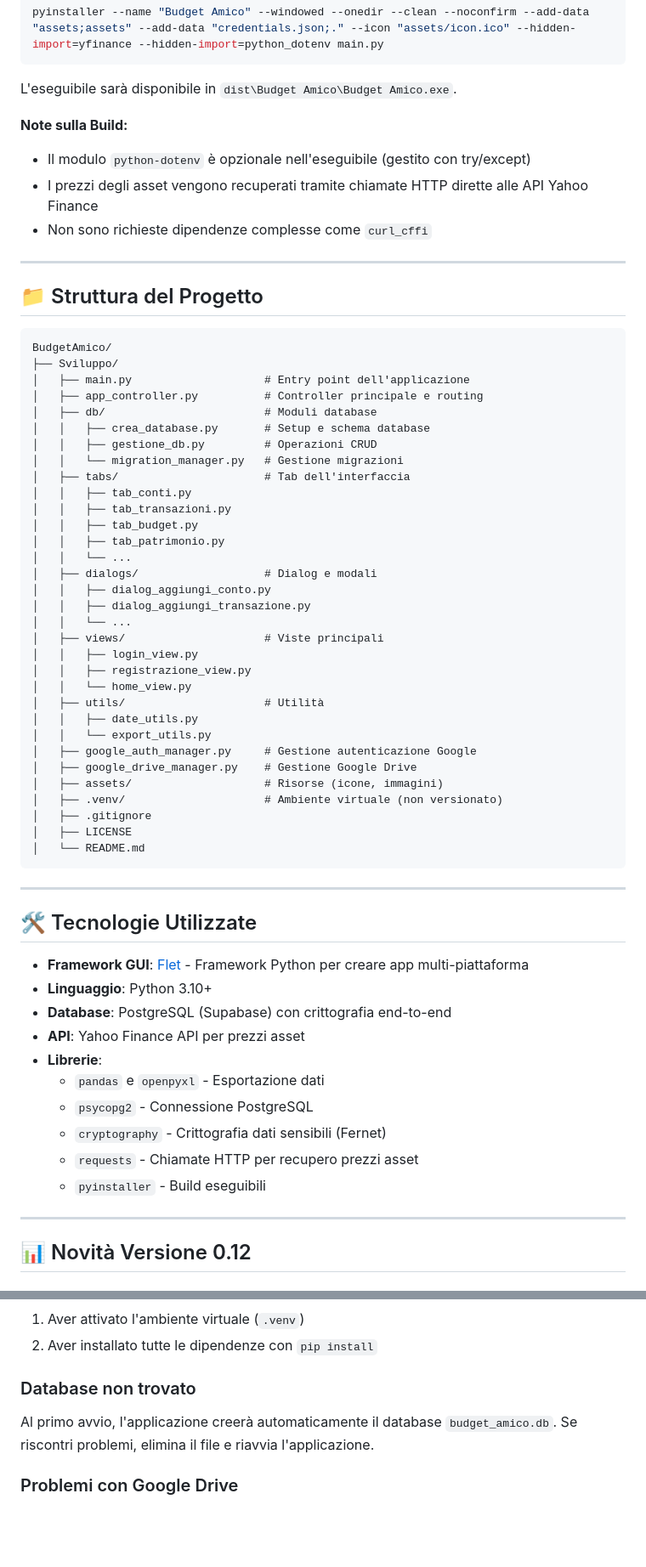
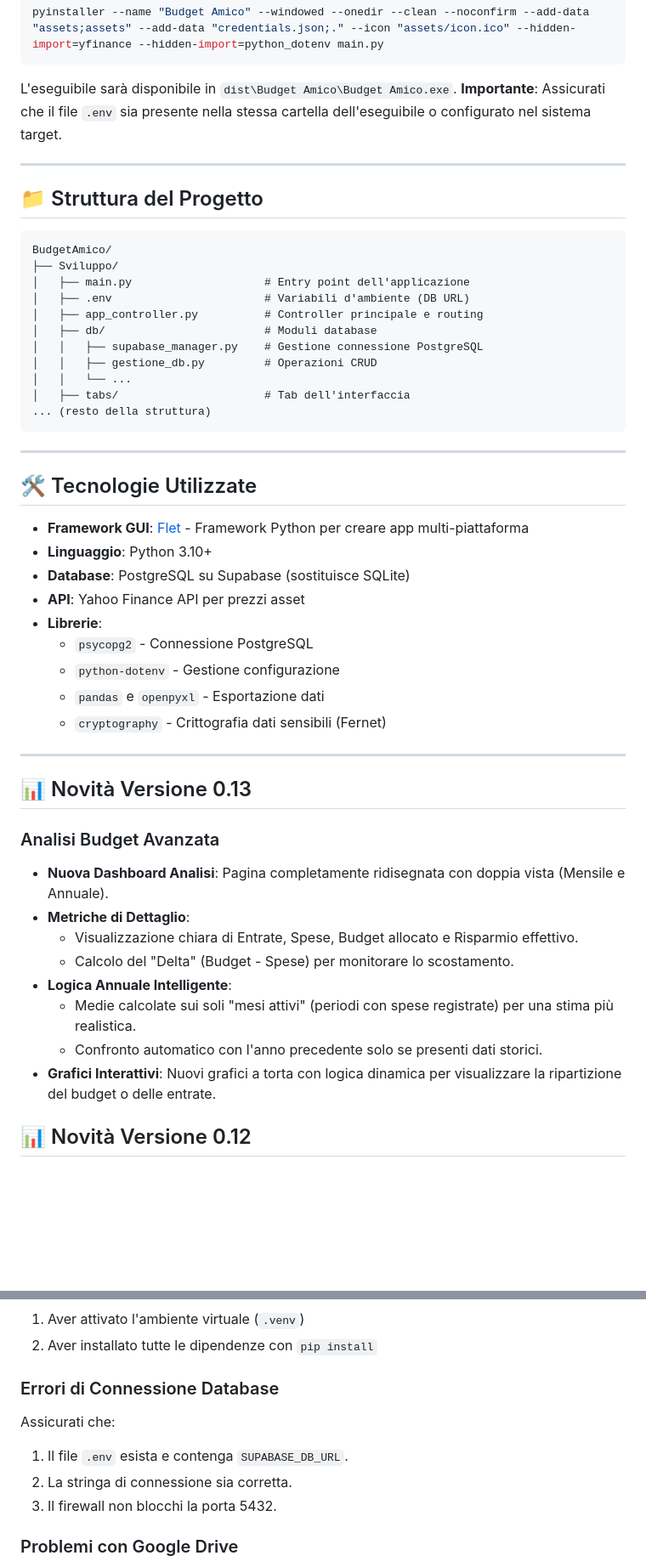
Before and after one commit to EnricoFlammini/BudgetAmico, a Markdown page: README.md, 2 parts joined by grey strips. Shown at 85% size. Rendered like a GitHub page; blank space fills up the shorter version.

Commit message:
aggiornamento readme

````diff
--- a/README.md
+++ b/README.md
@@ -159,11 +171,7 @@ pyinstaller --name "Budget Amico" --windowed --onedir --clean --noconfirm --add-
 ```
 
 L'eseguibile sarà disponibile in `dist\Budget Amico\Budget Amico.exe`.
-
-**Note sulla Build:**
-- Il modulo `python-dotenv` è opzionale nell'eseguibile (gestito con try/except)
-- I prezzi degli asset vengono recuperati tramite chiamate HTTP dirette alle API Yahoo Finance
-- Non sono richieste dipendenze complesse come `curl_cffi`
+**Importante**: Assicurati che il file `.env` sia presente nella stessa cartella dell'eseguibile o configurato nel sistema target.
 
 ---
 
@@ -173,35 +181,14 @@ L'eseguibile sarà disponibile in `dist\Budget Amico\Budget Amico.exe`.
 BudgetAmico/
 ├── Sviluppo/
 │   ├── main.py                    # Entry point dell'applicazione
+│   ├── .env                       # Variabili d'ambiente (DB URL)
 │   ├── app_controller.py          # Controller principale e routing
 │   ├── db/                        # Moduli database
-│   │   ├── crea_database.py       # Setup e schema database
+│   │   ├── supabase_manager.py    # Gestione connessione PostgreSQL
 │   │   ├── gestione_db.py         # Operazioni CRUD
-│   │   └── migration_manager.py   # Gestione migrazioni
+│   │   └── ...
 │   ├── tabs/                      # Tab dell'interfaccia
-│   │   ├── tab_conti.py
-│   │   ├── tab_transazioni.py
-│   │   ├── tab_budget.py
-│   │   ├── tab_patrimonio.py
-│   │   └── ...
-│   ├── dialogs/                   # Dialog e modali
-│   │   ├── dialog_aggiungi_conto.py
-│   │   ├── dialog_aggiungi_transazione.py
-│   │   └── ...
-│   ├── views/                     # Viste principali
-│   │   ├── login_view.py
-│   │   ├── registrazione_view.py
-│   │   └── home_view.py
-│   ├── utils/                     # Utilità
-│   │   ├── date_utils.py
-│   │   └── export_utils.py
-│   ├── google_auth_manager.py     # Gestione autenticazione Google
-│   ├── google_drive_manager.py    # Gestione Google Drive
-│   ├── assets/                    # Risorse (icone, immagini)
-│   ├── .venv/                     # Ambiente virtuale (non versionato)
-│   ├── .gitignore
-│   ├── LICENSE
-│   └── README.md
+... (resto della struttura)
 ```
 
 ---
@@ -210,16 +197,27 @@ BudgetAmico/
 
 -   **Framework GUI**: [Flet](https://flet.dev/) - Framework Python per creare app multi-piattaforma
 -   **Linguaggio**: Python 3.10+
--   **Database**: PostgreSQL (Supabase) con crittografia end-to-end
+-   **Database**: PostgreSQL su Supabase (sostituisce SQLite)
 -   **API**: Yahoo Finance API per prezzi asset
 -   **Librerie**:
+    - `psycopg2` - Connessione PostgreSQL
+    - `python-dotenv` - Gestione configurazione
     - `pandas` e `openpyxl` - Esportazione dati
-    - `psycopg2` - Connessione PostgreSQL
     - `cryptography` - Crittografia dati sensibili (Fernet)
-    - `requests` - Chiamate HTTP per recupero prezzi asset
-    - `pyinstaller` - Build eseguibili
 
 ---
+
+## 📊 Novità Versione 0.13
+
+### Analisi Budget Avanzata
+-   **Nuova Dashboard Analisi**: Pagina completamente ridisegnata con doppia vista (Mensile e Annuale).
+-   **Metriche di Dettaglio**:
+    -   Visualizzazione chiara di Entrate, Spese, Budget allocato e Risparmio effettivo.
+    -   Calcolo del "Delta" (Budget - Spese) per monitorare lo scostamento.
+-   **Logica Annuale Intelligente**:
+    -   Medie calcolate sui soli "mesi attivi" (periodi con spese registrate) per una stima più realistica.
+    -   Confronto automatico con l'anno precedente solo se presenti dati storici.
+-   **Grafici Interattivi**: Nuovi grafici a torta con logica dinamica per visualizzare la ripartizione del budget o delle entrate.
 
 ## 📊 Novità Versione 0.12
 
@@ -278,9 +274,12 @@ Se ricevi errori di moduli mancanti, assicurati di:
 1. Aver attivato l'ambiente virtuale (`.venv`)
 2. Aver installato tutte le dipendenze con `pip install`
 
-### Database non trovato
+### Errori di Connessione Database
 
-Al primo avvio, l'applicazione creerà automaticamente il database `budget_amico.db`. Se riscontri problemi, elimina il file e riavvia l'applicazione.
+Assicurati che:
+1. Il file `.env` esista e contenga `SUPABASE_DB_URL`.
+2. La stringa di connessione sia corretta.
+3. Il firewall non blocchi la porta 5432.
 
 ### Problemi con Google Drive
 
````
Also changed, not shown: other parts of README.md (+18 -8 lines).
